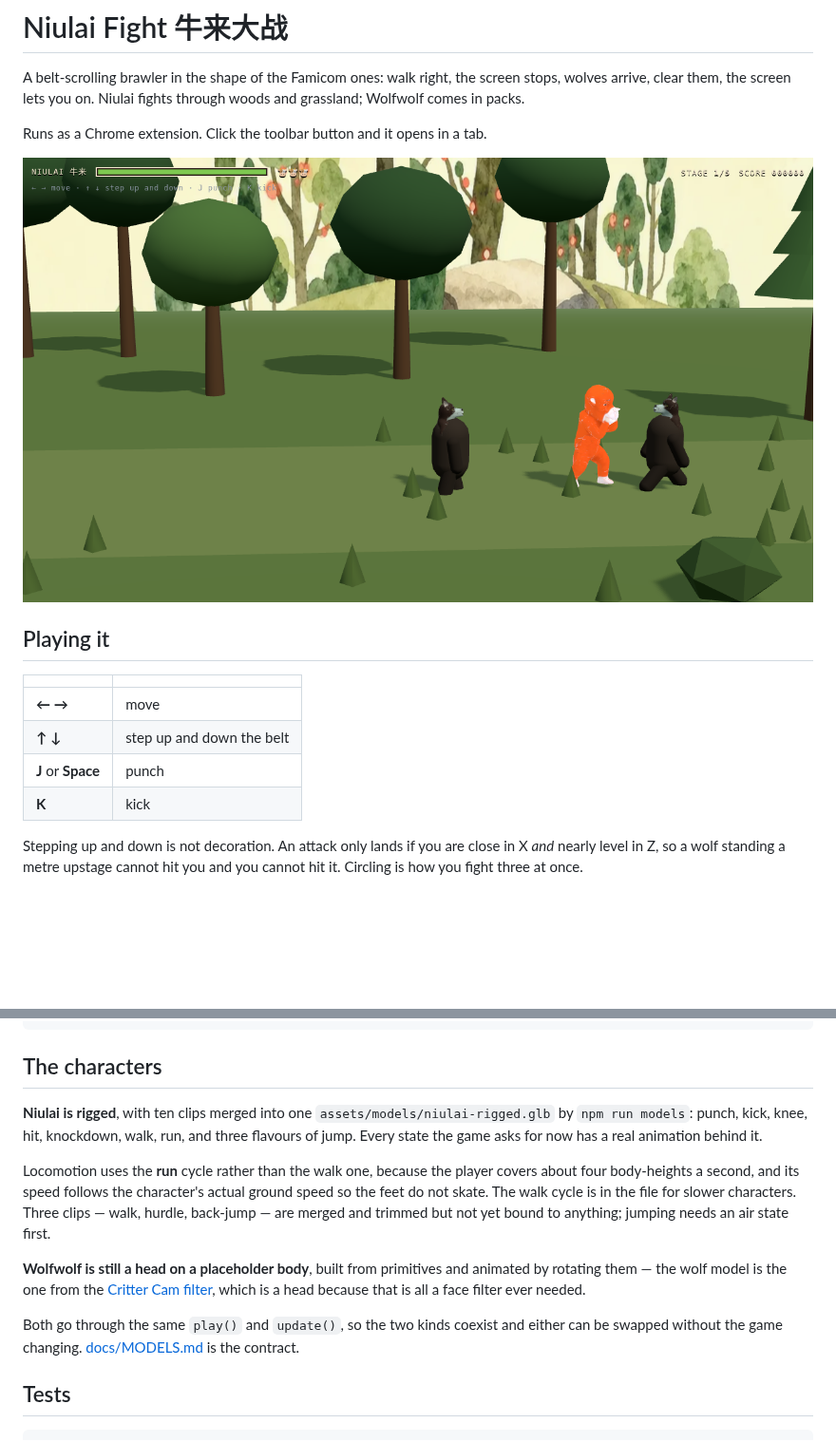
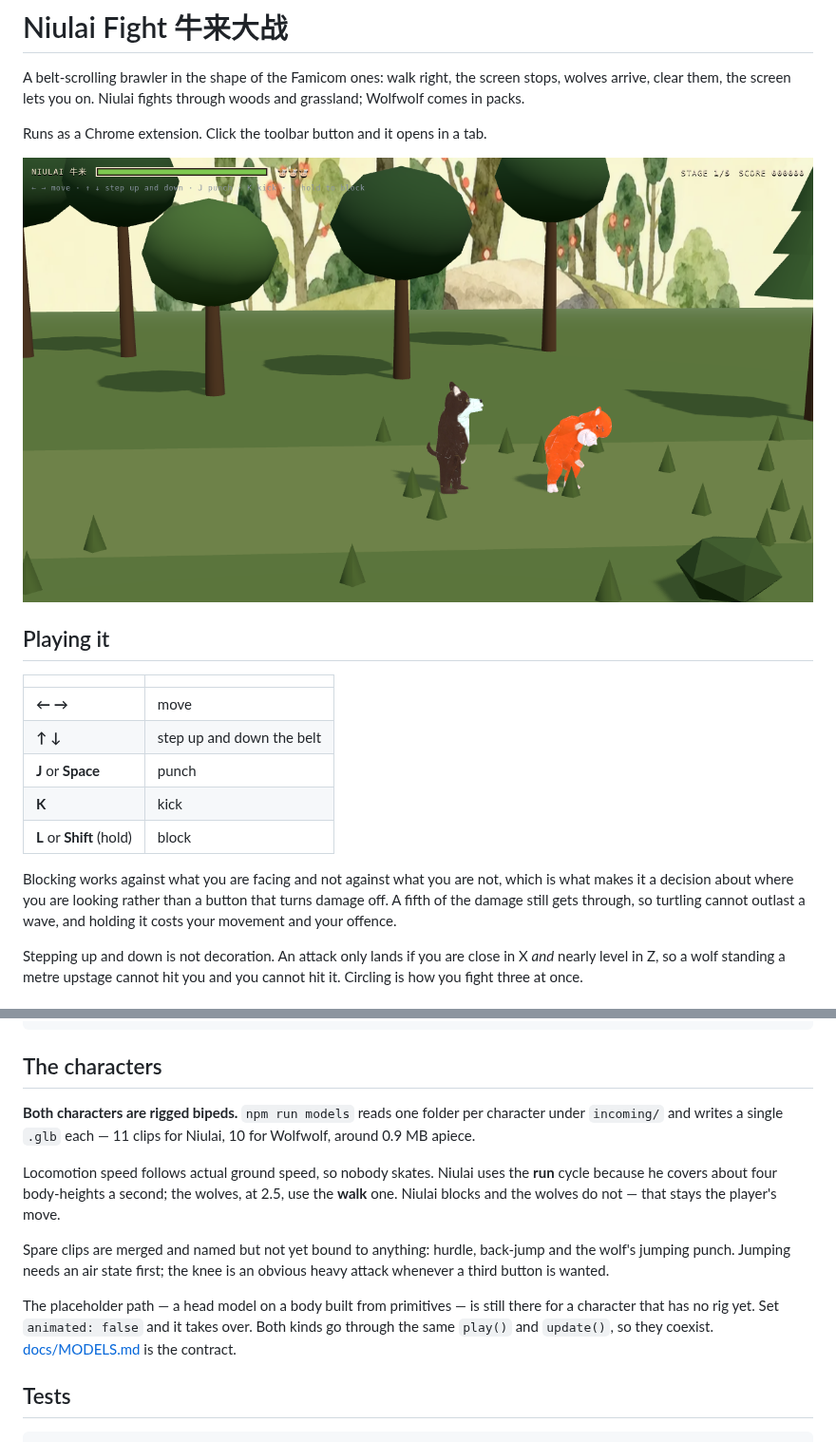
Before and after one commit to sxz8564/niulai_fight, a Markdown page: README.md, 2 parts joined by grey strips. Shown at 95% size. GitHub-like rendering; pictures changed too: docs/screenshot.png; blank space fills up the shorter version.

```diff
--- a/README.md
+++ b/README.md
@@ -16,6 +16,13 @@ Runs as a Chrome extension. Click the toolbar button and it opens in a tab.
 | **↑ ↓** | step up and down the belt |
 | **J** or **Space** | punch |
 | **K** | kick |
+| **L** or **Shift** (hold) | block |
+
+Blocking works against what you are facing and not against what you are not,
+which is what makes it a decision about where you are looking rather than a
+button that turns damage off. A fifth of the damage still gets through, so
+turtling cannot outlast a wave, and holding it costs your movement and your
+offence.
 
 Stepping up and down is not decoration. An attack only lands if you are close
 in X *and* nearly level in Z, so a wolf standing a metre upstage cannot hit you
@@ -41,24 +48,22 @@ npm run serve      # then open the printed address
 
 ## The characters
 
-**Niulai is rigged**, with ten clips merged into one
-`assets/models/niulai-rigged.glb` by `npm run models`: punch, kick, knee, hit,
-knockdown, walk, run, and three flavours of jump. Every state the game asks for
-now has a real animation behind it.
+**Both characters are rigged bipeds.** `npm run models` reads one folder per
+character under `incoming/` and writes a single `.glb` each — 11 clips for
+Niulai, 10 for Wolfwolf, around 0.9 MB apiece.
 
-Locomotion uses the **run** cycle rather than the walk one, because the player
-covers about four body-heights a second, and its speed follows the character's
-actual ground speed so the feet do not skate. The walk cycle is in the file for
-slower characters. Three clips — walk, hurdle, back-jump — are merged and
-trimmed but not yet bound to anything; jumping needs an air state first.
+Locomotion speed follows actual ground speed, so nobody skates. Niulai uses the
+**run** cycle because he covers about four body-heights a second; the wolves,
+at 2.5, use the **walk** one. Niulai blocks and the wolves do not — that stays
+the player's move.
 
-**Wolfwolf is still a head on a placeholder body**, built from primitives and
-animated by rotating them — the wolf model is the one from the
-[Critter Cam filter](https://github.com/sxz8564/niulai_filter), which is a head
-because that is all a face filter ever needed.
+Spare clips are merged and named but not yet bound to anything: hurdle,
+back-jump and the wolf's jumping punch. Jumping needs an air state first; the
+knee is an obvious heavy attack whenever a third button is wanted.
 
-Both go through the same `play()` and `update()`, so the two kinds coexist and
-either can be swapped without the game changing.
+The placeholder path — a head model on a body built from primitives — is still
+there for a character that has no rig yet. Set `animated: false` and it takes
+over. Both kinds go through the same `play()` and `update()`, so they coexist.
 [docs/MODELS.md](docs/MODELS.md) is the contract.
 
 ## Tests
```
Also changed, not shown: 7 other files.
